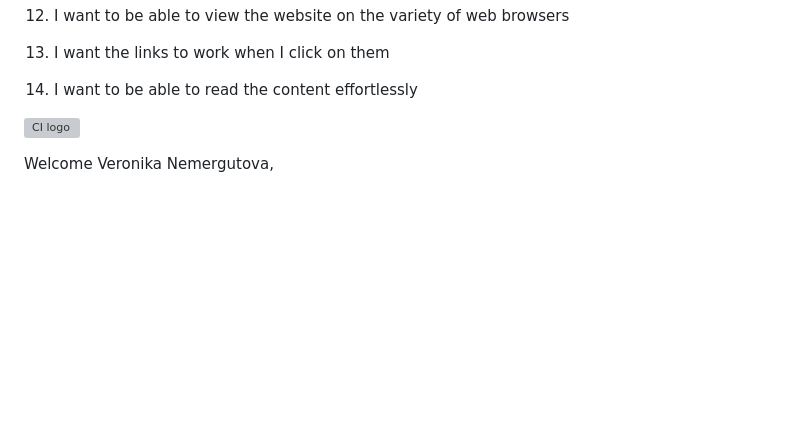
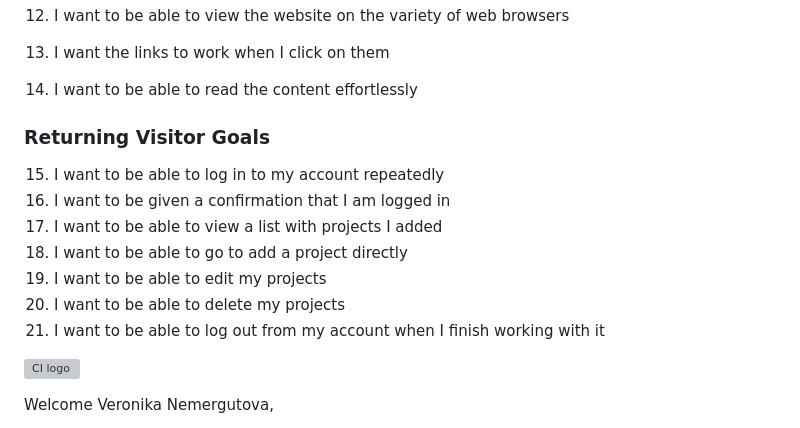
Before and after one commit to vero-nika-2828/sewing-squad-gitpod, a Markdown page: README.md, the part around the change. GitHub-like rendering; blank space fills up the shorter version; grey boxes are pictures that could not be loaded.

Commit message:
Add returning visitors goals to README.md

```diff
--- a/README.md
+++ b/README.md
@@ -74,6 +74,18 @@ The platform facilitates /enables the members to share their patterns, sewing in
 12. I want to be able to view the website on the variety of web browsers
 13. I want the links to work when I click on them
 14. I want to be able to read the content effortlessly
+
+### Returning Visitor Goals
+
+
+15. I want to be able to log in to my account repeatedly
+16. I want to be given a confirmation that I am logged in
+17. I want to be able to view a list with projects I added
+18. I want to be able to go to add a project directly
+19. I want to be able to edit my projects
+20. I want to be able to delete my projects
+21. I want to be able to log out from my account when I finish working with it
+
 
 
 
```
